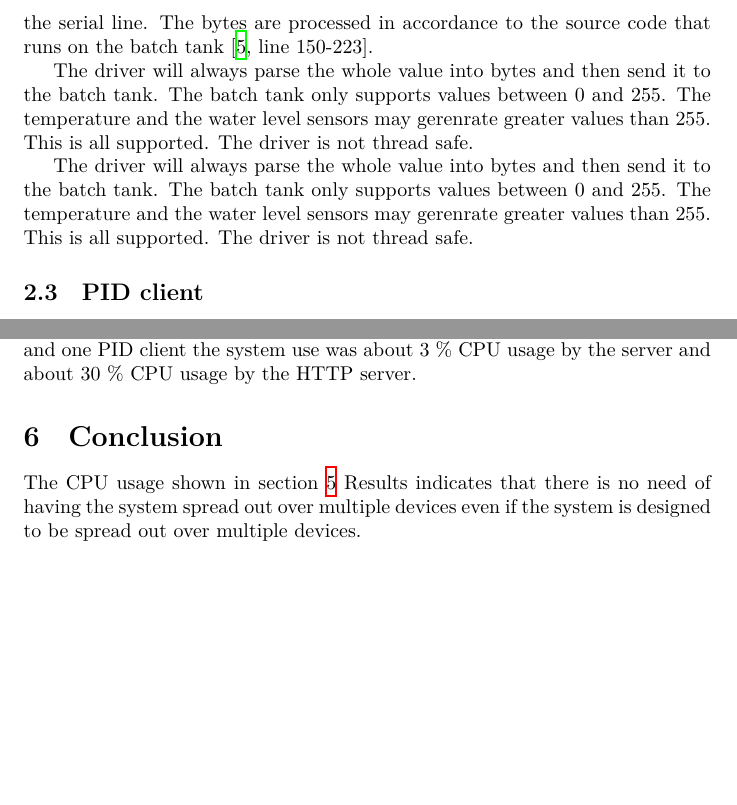
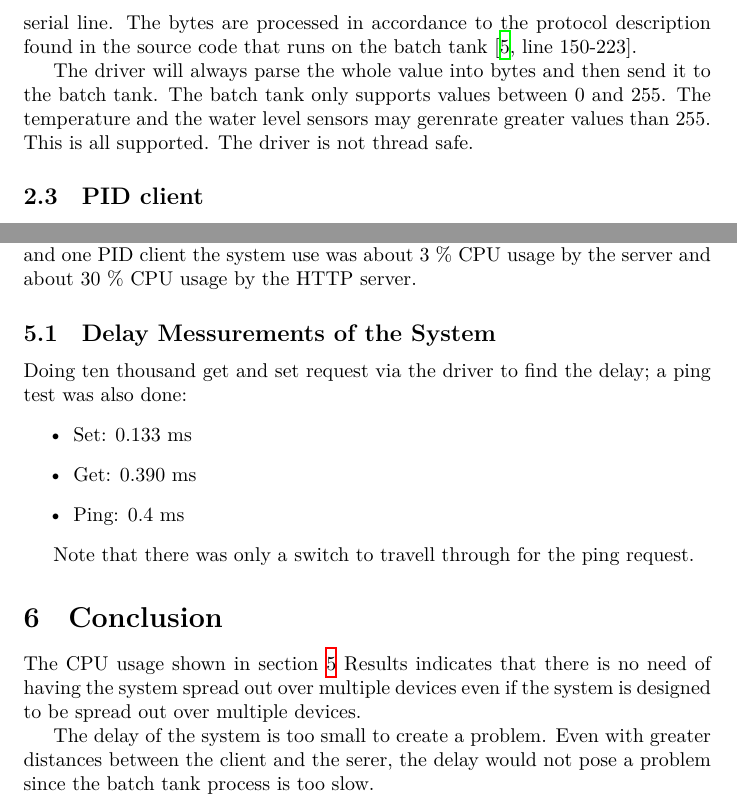
Before and after one commit to Fulkerson/FRTN01, a LaTeX document (docs/report.tex): two parts of pages 5 and 7 of 8, joined at a grey line, cut so that both start at the same text, the shorter picture padded with empty space. Compiled offline with XeLaTeX.

Commit message:
Fixed duplicated sections in the report and added som results and conclusions

```diff
--- a/docs/report.tex
+++ b/docs/report.tex
@@ -129,13 +129,8 @@ make the functions return a negative number. Data is sent and received in chunks
 of 8 bits. The get function sends a byte asking the batch tank to send some
 information about a specific sensor or motor, it then blocks on the read function
 until all bytes are read. The set function simply puts commands on the serial
-line. The bytes are processed in accordance to the source code that runs on the
+line. The bytes are processed in accordance to the protocol description found in the source code that runs on the
 batch tank \cite[line 150-223]{kokare.c}.
-
-The driver will always parse the whole value into bytes and then send it to the
-batch tank. The batch tank only supports values between 0 and 255. The
-temperature and the water level sensors may gerenrate greater values than 255.
-This is all supported. The driver is not thread safe.
 
 The driver will always parse the whole value into bytes and then send it to the
 batch tank. The batch tank only supports values between 0 and 255. The
@@ -229,11 +224,22 @@ Raspberry Pi serving plots to two clients and having one manual control client
 and one PID client the system use was about 3 \% CPU usage by the server and
 about 30 \% CPU usage by the HTTP server.
 
+\subsection{Delay Messurements of the System}
+Doing ten thousand get and set request via the driver to find the delay; a ping test was also done:
+\begin{itemize}
+\item{Set: 0.133 ms}
+\item{Get: 0.390 ms}
+\item{Ping: 0.4 ms}
+\end{itemize}
+
+Note that there was only a switch to travell through for the ping request.
 \section{Conclusion}
 % A conclusion section.\ref{kokare.c}.
 The CPU usage shown in section \ref{results} Results indicates that there is no need of having
 the system spread out over multiple devices even if the system is designed to be spread out over
 multiple devices.
+
+The delay of the system is too small to create a problem. Even with greater distances between the client and the serer, the delay would not pose a problem since the batch tank process is too slow.
 
 \newpage
 
```
Also changed, not shown: docs/report.tex (4 more changed lines).
